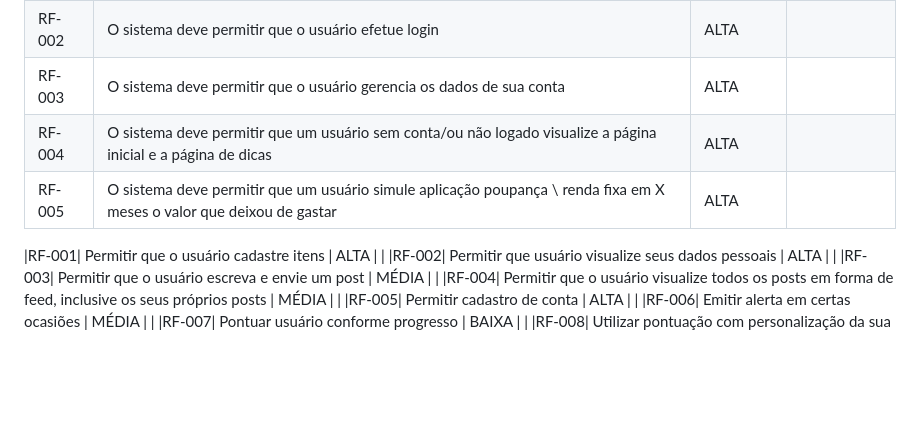
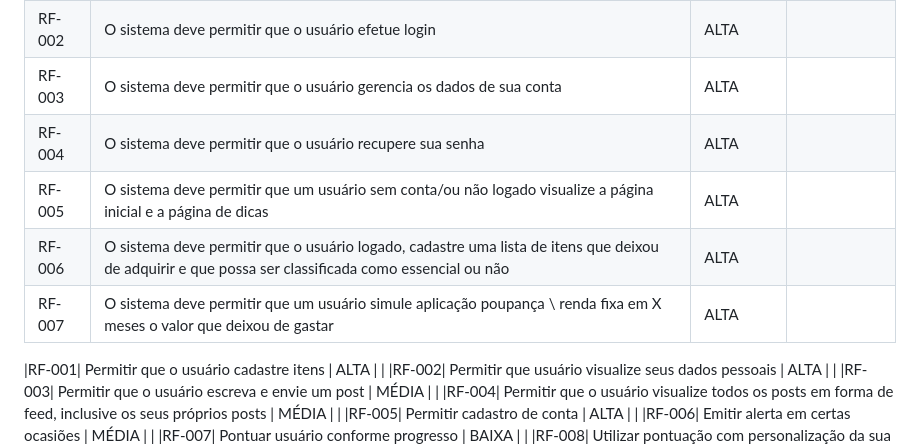
Before and after one commit to ICEI-PUC-Minas-PMV-SI/pmv-si-2023-2-pe1-t3-consumoconsciente, a Markdown page: docs/especification.md, the part around the change. Rendered like a GitHub page; blank space fills up the shorter version.

```diff
--- a/docs/especification.md
+++ b/docs/especification.md
@@ -46,8 +46,10 @@ As tabelas que se seguem apresentam os requisitos funcionais e não funcionais q
 |RF-001|O sistema deve permitir que o usuário cadastre sua conta| ALTA |  |
 |RF-002|O sistema deve permitir que o usuário efetue login| ALTA |  |
 |RF-003|O sistema deve permitir que o usuário gerencia os dados de sua conta| ALTA |  |
-|RF-004|O sistema deve permitir que um usuário sem conta/ou não logado visualize a página inicial e a página de dicas| ALTA |  |
-|RF-005|O sistema deve permitir que um usuário simule aplicação poupança \ renda fixa em X meses o valor que deixou de gastar| ALTA |  |
+|RF-004|O sistema deve permitir que o usuário recupere sua senha| ALTA |  |
+|RF-005|O sistema deve permitir que um usuário sem conta/ou não logado visualize a página inicial e a página de dicas| ALTA |  |
+|RF-006|O sistema deve permitir que o usuário logado, cadastre uma lista de itens que deixou de adquirir e que possa ser classificada como essencial ou não| ALTA |  |
+|RF-007|O sistema deve permitir que um usuário simule aplicação poupança \ renda fixa em X meses o valor que deixou de gastar| ALTA |  |
 
 |RF-001| Permitir que o usuário cadastre itens | ALTA |  |
 |RF-002| Permitir que usuário visualize seus dados pessoais    | ALTA | |
```
